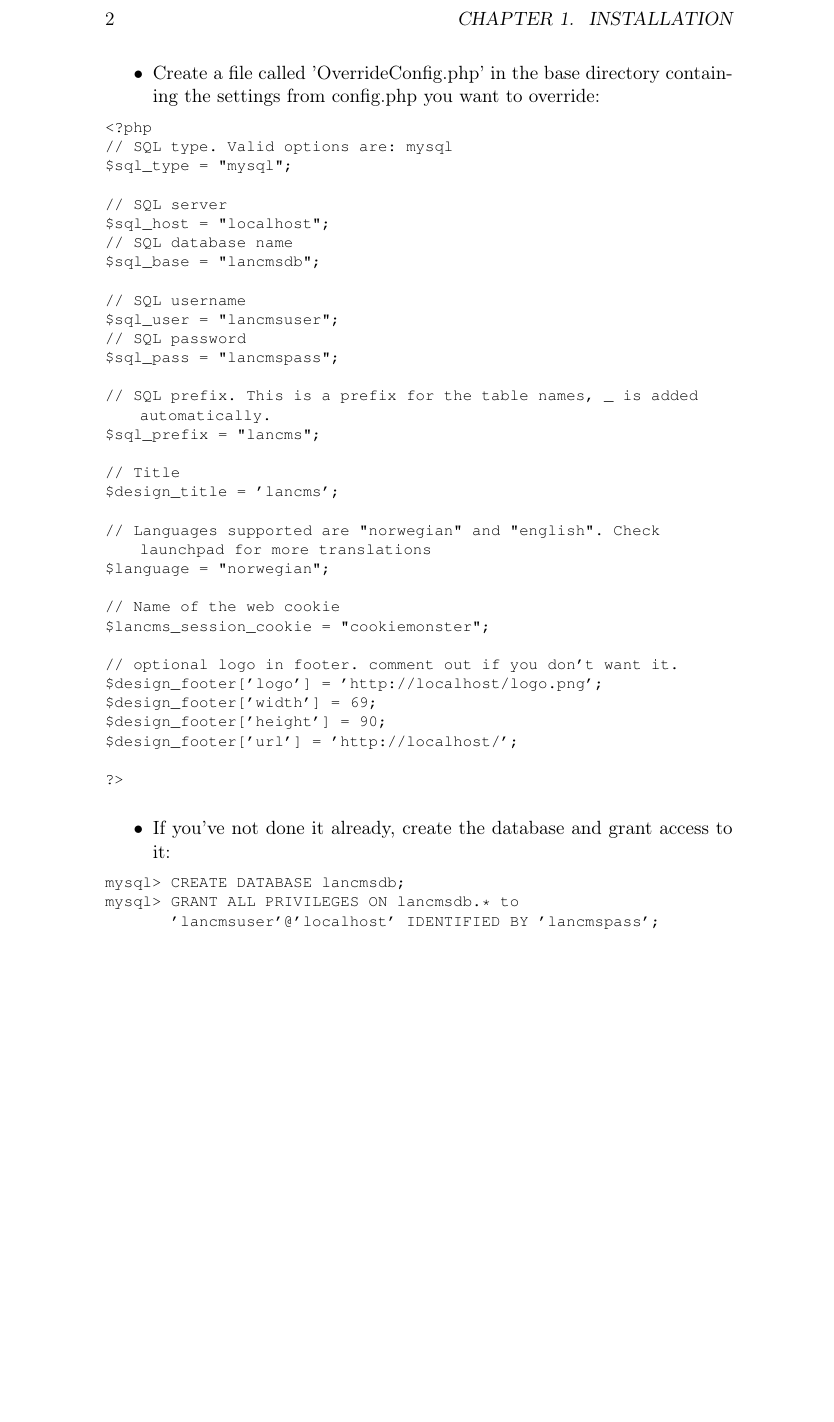
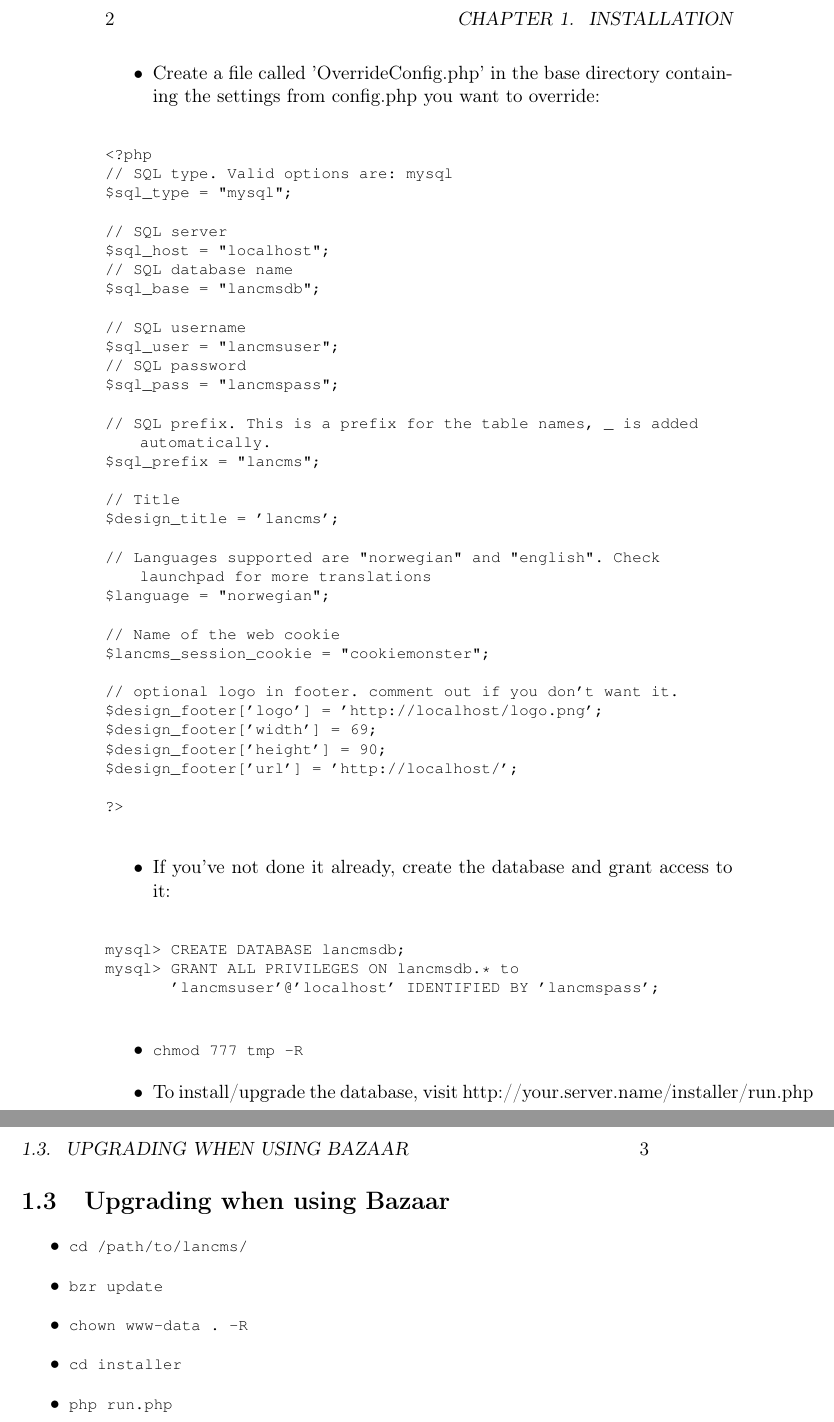
Before and after one commit to lancms/lancms1, a LaTeX book (docs/tex/lancms.tex, which reads docs/tex/installation.tex, docs/tex/quickintro.tex): part of page 5 of 5 before the commit and two parts of pages 5 and 6 of 8 after it, the two joined at a grey line, cut so that both start at the same text, the shorter picture padded with empty space. Compiled offline with pdfLaTeX.

Commit message:
more latex

```diff
--- a/docs/tex/installation.tex
+++ b/docs/tex/installation.tex
@@ -23,6 +25,7 @@ mysql> GRANT ALL PRIVILEGES ON lancmsdb.* to
 \begin{itemize}
 \item Do \lstinline!bzr checkout lp:lancms! in a place where your webserver can reach it
 \item Create a file called 'OverrideConfig.php' in the base directory containing the settings from config.php you want to override:
+\end{itemize}
 \begin{lstlisting}
 <?php
 // SQL type. Valid options are: mysql
@@ -58,12 +61,26 @@ $design_footer['url'] = 'http://localhost/';
 
 ?>
 \end{lstlisting}
+\begin{itemize}
 \item If you've not done it already, create the database and grant access to
 it:
+\end{itemize}
 \begin{lstlisting}
 mysql> CREATE DATABASE lancmsdb;
 mysql> GRANT ALL PRIVILEGES ON lancmsdb.* to
        'lancmsuser'@'localhost' IDENTIFIED BY 'lancmspass';
 \end{lstlisting}
+\begin{itemize}
+\item \lstinline!chmod 777 tmp -R!
+\item To install/upgrade the database, visit
+http://your.server.name/installer/run.php
+\end{itemize}
 
+\section{Upgrading when using Bazaar}
+\begin{itemize}
+\item \lstinline!cd /path/to/lancms/!
+\item \lstinline!bzr update!
+\item \lstinline!chown www-data . -R!
+\item \lstinline!cd installer!
+\item \lstinline!php run.php!
 \end{itemize}
--- a/docs/tex/lancms.tex
+++ b/docs/tex/lancms.tex
@@ -1,4 +1,4 @@
-\documentclass[a4paper, twoside, titlepage, 11pt]{book}
+\documentclass[a4paper, twopage, titlepage, 11pt]{book}
 
 \usepackage[T1]{fontenc}
 \usepackage[utf8]{inputenc}
--- /dev/null
+++ b/docs/tex/quickintro.tex
@@ -0,0 +1 @@
+\chapter{After installation - a quick intro to using lancms}
```
Also changed, not shown: docs/tex/installation.tex (2 more changed lines), docs/tex/lancms.tex (2 more changed lines), docs/tex/quickintro.tex (9 more changed lines).
